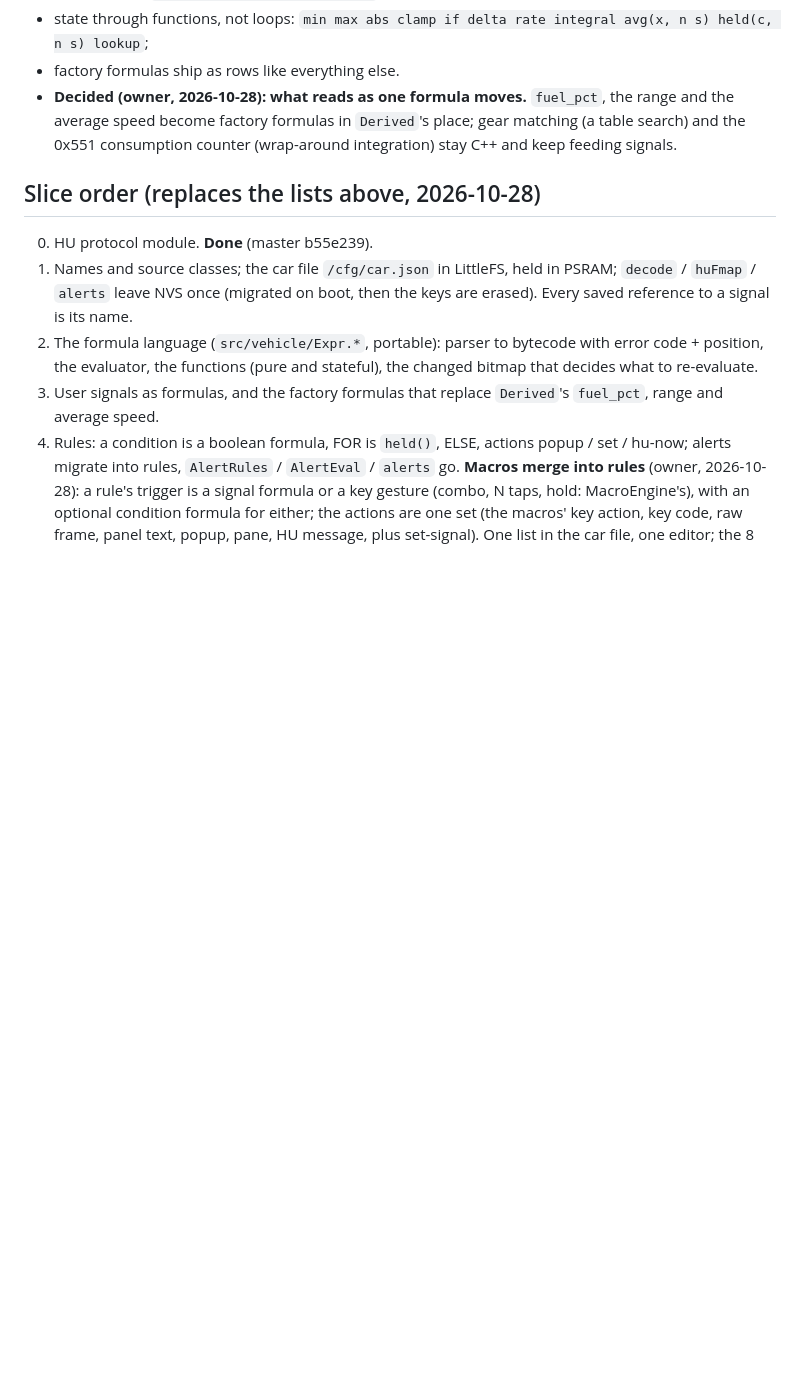
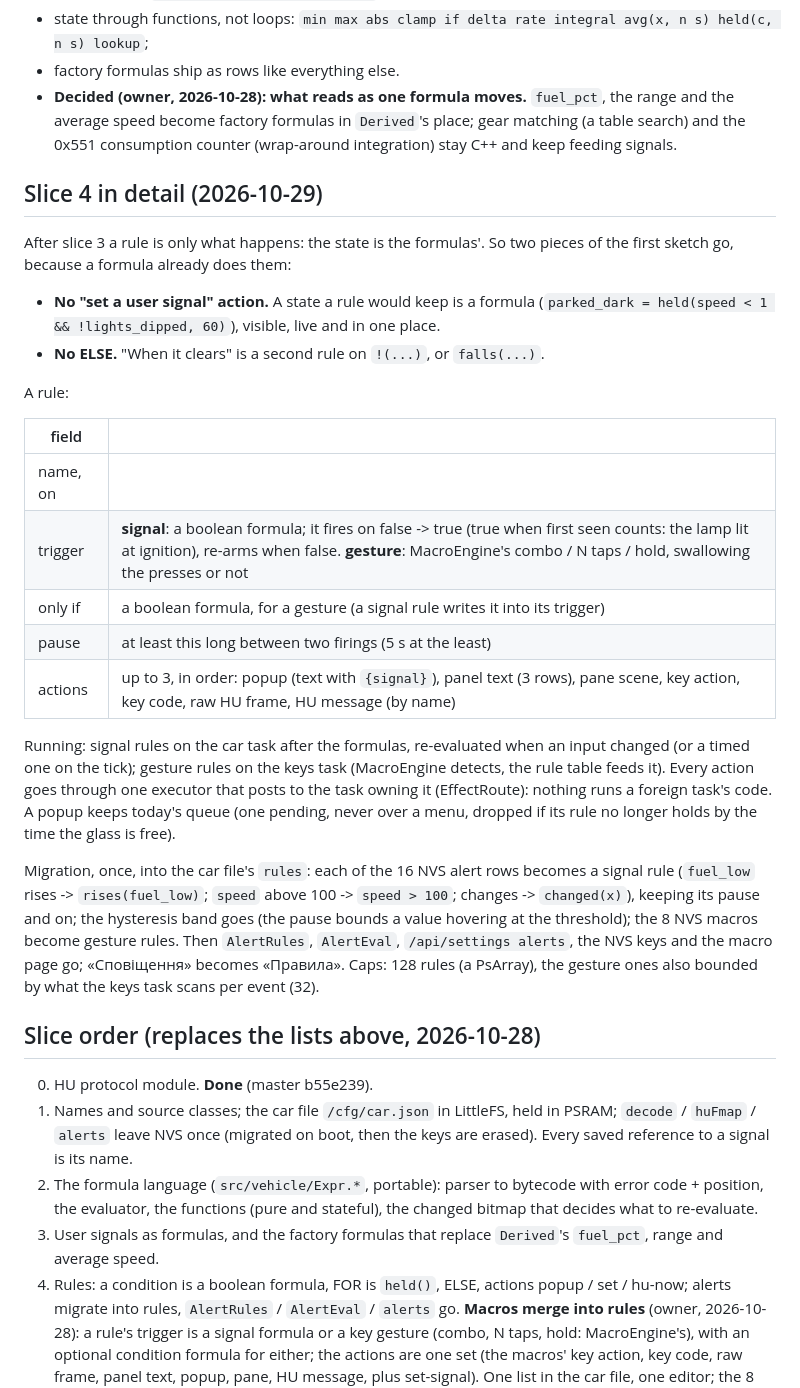
Before and after one commit to Barbedx/MegaOpen, a Markdown page: docs/design/rules.md, the part around the change. GitHub-like rendering; blank space fills up the shorter version.

Commit message:
rules plan: slice 4 in detail (no set action, no ELSE: formulas hold the state; gestures from macros)

```diff
--- a/docs/design/rules.md
+++ b/docs/design/rules.md
@@ -221,6 +221,42 @@ at build time; here it is an on-device expression language:
   place; gear matching (a table search) and the 0x551 consumption counter
   (wrap-around integration) stay C++ and keep feeding signals.
 
+## Slice 4 in detail (2026-10-29)
+
+After slice 3 a rule is only what happens: the state is the formulas'. So two
+pieces of the first sketch go, because a formula already does them:
+
+- **No "set a user signal" action.** A state a rule would keep is a formula
+  (`parked_dark = held(speed < 1 && !lights_dipped, 60)`), visible, live and
+  in one place.
+- **No ELSE.** "When it clears" is a second rule on `!(...)`, or `falls(...)`.
+
+A rule:
+
+| field | |
+| --- | --- |
+| name, on | |
+| trigger | **signal**: a boolean formula; it fires on false -> true (true when first seen counts: the lamp lit at ignition), re-arms when false. **gesture**: MacroEngine's combo / N taps / hold, swallowing the presses or not |
+| only if | a boolean formula, for a gesture (a signal rule writes it into its trigger) |
+| pause | at least this long between two firings (5 s at the least) |
+| actions | up to 3, in order: popup (text with `{signal}`), panel text (3 rows), pane scene, key action, key code, raw HU frame, HU message (by name) |
+
+Running: signal rules on the car task after the formulas, re-evaluated when
+an input changed (or a timed one on the tick); gesture rules on the keys task
+(MacroEngine detects, the rule table feeds it). Every action goes through one
+executor that posts to the task owning it (EffectRoute): nothing runs a
+foreign task's code. A popup keeps today's queue (one pending, never over a
+menu, dropped if its rule no longer holds by the time the glass is free).
+
+Migration, once, into the car file's `rules`: each of the 16 NVS alert rows
+becomes a signal rule (`fuel_low` rises -> `rises(fuel_low)`; `speed` above
+100 -> `speed > 100`; changes -> `changed(x)`), keeping its pause and on; the
+hysteresis band goes (the pause bounds a value hovering at the threshold);
+the 8 NVS macros become gesture rules. Then `AlertRules`, `AlertEval`,
+`/api/settings alerts`, the NVS keys and the macro page go; «Сповіщення»
+becomes «Правила». Caps: 128 rules (a PsArray), the gesture ones also
+bounded by what the keys task scans per event (32).
+
 ## Slice order (replaces the lists above, 2026-10-28)
 
 0. HU protocol module. **Done** (master b55e239).
```
